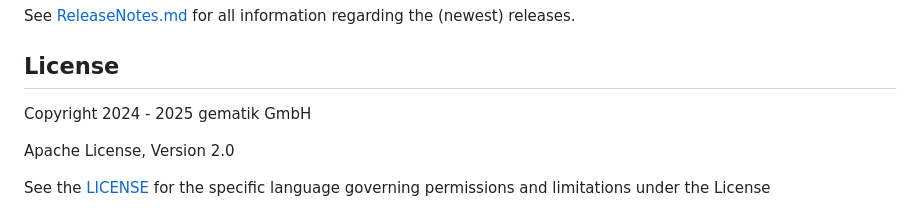
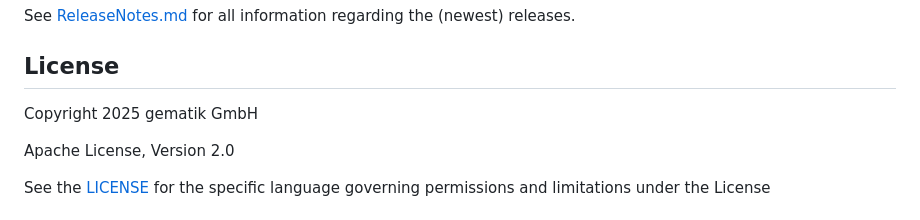
Before and after one commit to gematik/spec-ISiK-Labor, a Markdown page: README.md, the part around the change. Rendered like a GitHub page.

```diff
--- a/README.md
+++ b/README.md
@@ -38,7 +38,7 @@ See [ReleaseNotes.md](/ImplementationGuide/markdown/ReleaseNotes.md) for all inf
 
 ## License
 
-Copyright 2024 - 2025 gematik GmbH
+Copyright 2025 gematik GmbH
 
 Apache License, Version 2.0
 
```
